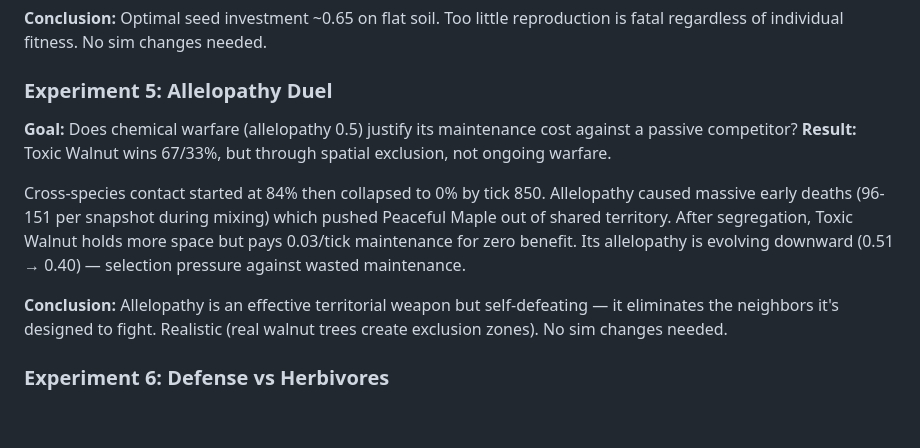
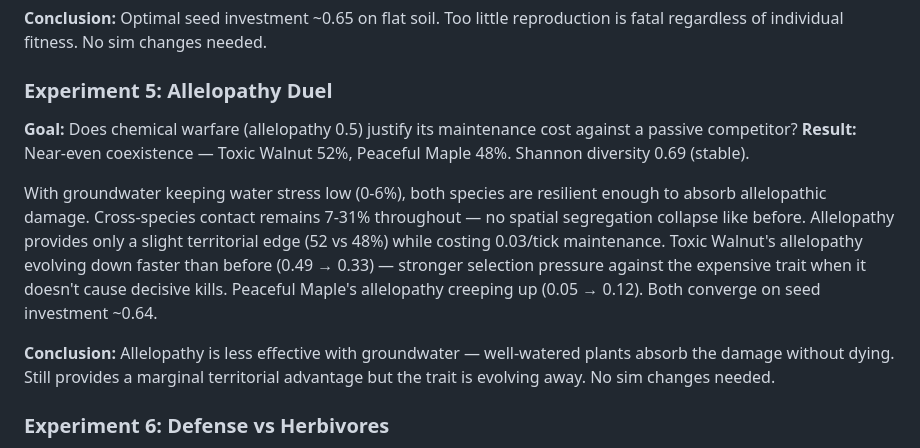
Before and after one commit to moccajoghurt/overgreen, a Markdown page: sim-analysis.md, the part around the change. Drawn GitHub-style; blank space fills up the shorter version.

Commit message:
reevaluate allelopathy experiment after groundwater changes
Co-Authored-By: Claude Opus 4.6 <noreply@anthropic.com>

```diff
--- a/sim-analysis.md
+++ b/sim-analysis.md
@@ -680,11 +680,11 @@ High beats Mid because raw reproduction rate dominates on well-watered flat soil
 
 ### Experiment 5: Allelopathy Duel
 **Goal:** Does chemical warfare (allelopathy 0.5) justify its maintenance cost against a passive competitor?
-**Result:** Toxic Walnut wins 67/33%, but through spatial exclusion, not ongoing warfare.
+**Result:** Near-even coexistence — Toxic Walnut 52%, Peaceful Maple 48%. Shannon diversity 0.69 (stable).
 
-Cross-species contact started at 84% then collapsed to 0% by tick 850. Allelopathy caused massive early deaths (96-151 per snapshot during mixing) which pushed Peaceful Maple out of shared territory. After segregation, Toxic Walnut holds more space but pays 0.03/tick maintenance for zero benefit. Its allelopathy is evolving downward (0.51 → 0.40) — selection pressure against wasted maintenance.
+With groundwater keeping water stress low (0-6%), both species are resilient enough to absorb allelopathic damage. Cross-species contact remains 7-31% throughout — no spatial segregation collapse like before. Allelopathy provides only a slight territorial edge (52 vs 48%) while costing 0.03/tick maintenance. Toxic Walnut's allelopathy evolving down faster than before (0.49 → 0.33) — stronger selection pressure against the expensive trait when it doesn't cause decisive kills. Peaceful Maple's allelopathy creeping up (0.05 → 0.12). Both converge on seed investment ~0.64.
 
-**Conclusion:** Allelopathy is an effective territorial weapon but self-defeating — it eliminates the neighbors it's designed to fight. Realistic (real walnut trees create exclusion zones). No sim changes needed.
+**Conclusion:** Allelopathy is less effective with groundwater — well-watered plants absorb the damage without dying. Still provides a marginal territorial advantage but the trait is evolving away. No sim changes needed.
 
 ### Experiment 6: Defense vs Herbivores
 **Goal:** Does defense (0.5) justify its maintenance cost against herbivore grazing?
```
